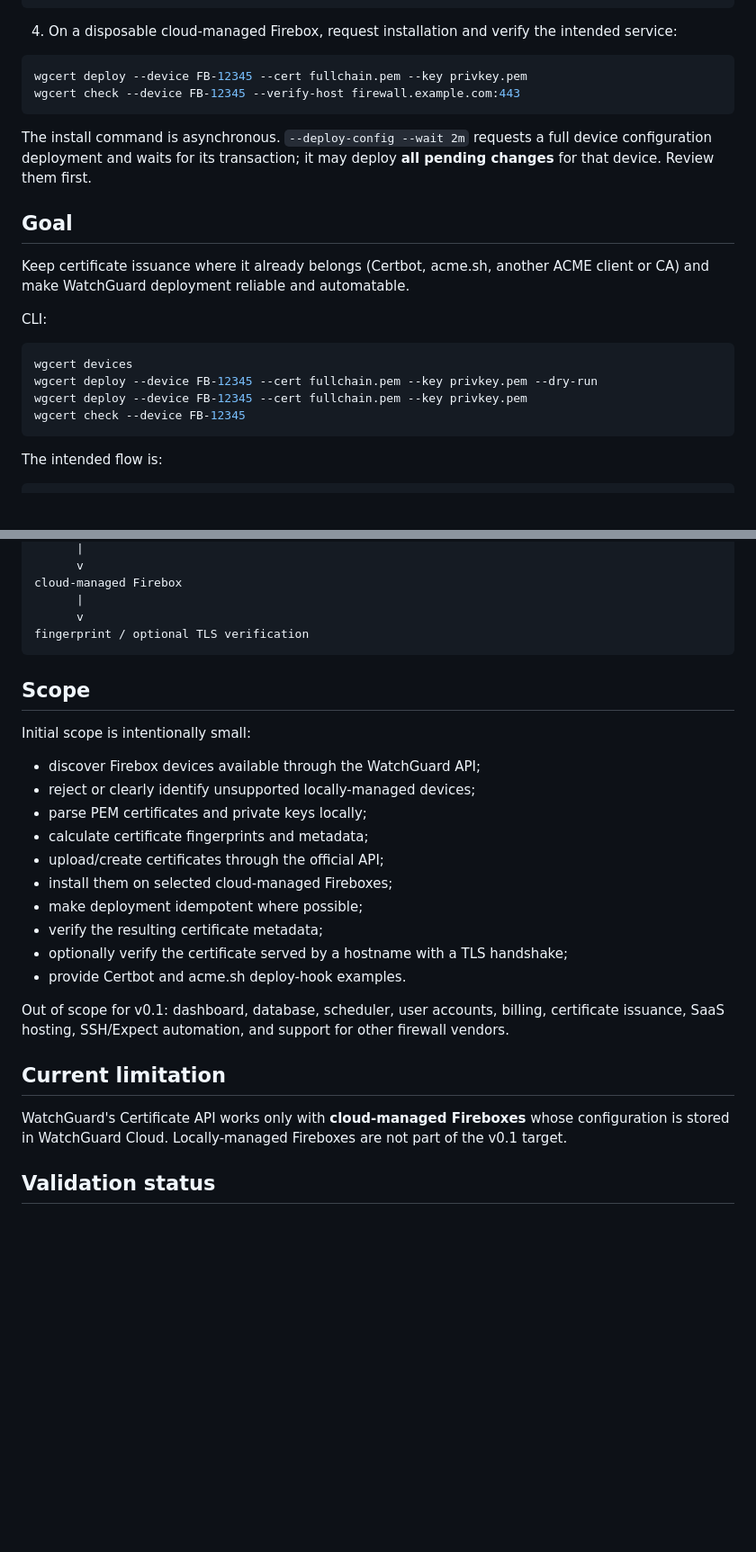
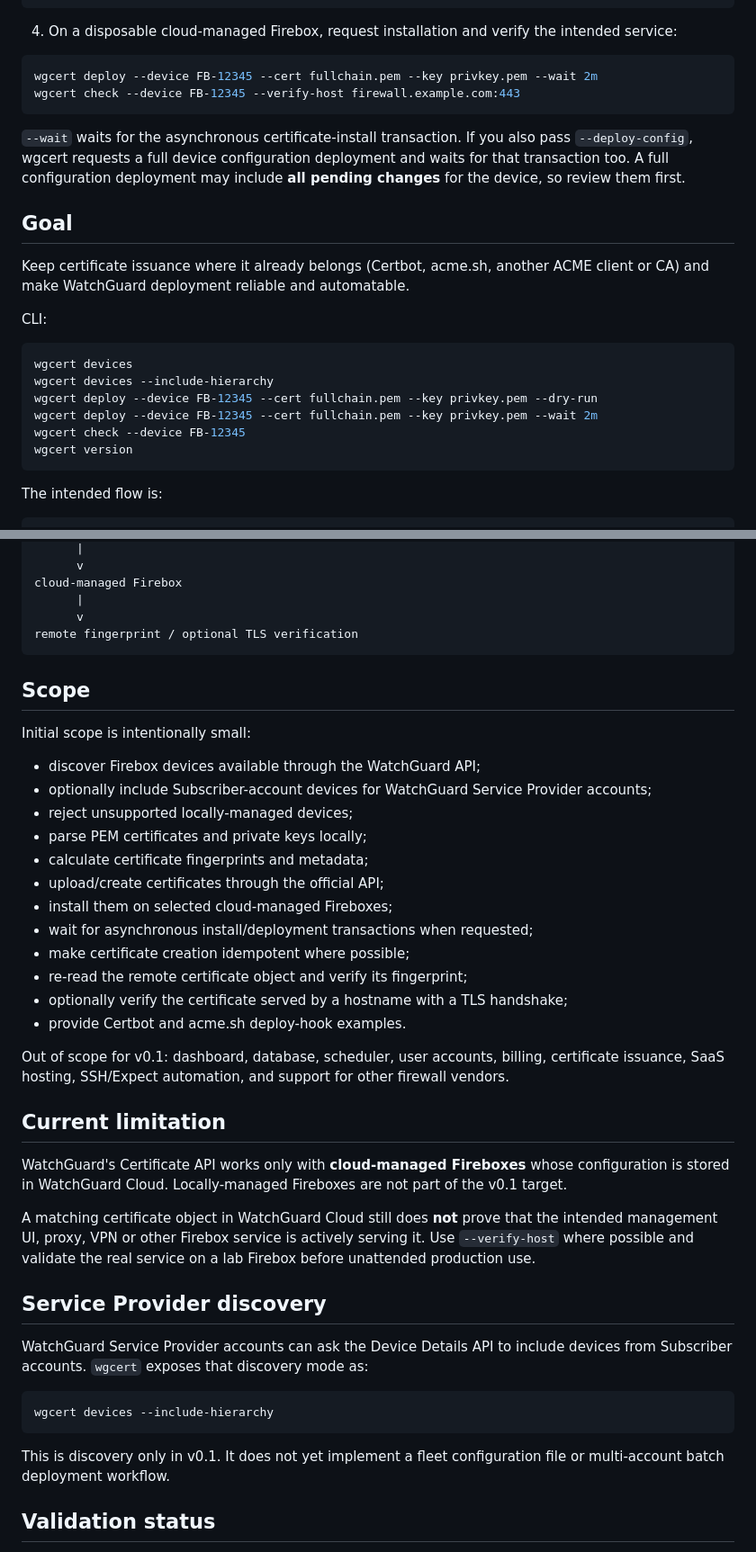
Before and after one commit to eliazv/watchguard-acme-deploy, a Markdown page: README.md, 2 parts joined by grey strips. Shown at 90% size. GitHub-like rendering; blank space fills up the shorter version.

Commit message:
docs: align quick start with hardened beta behavior

````diff
--- a/README.md
+++ b/README.md
@@ -23,11 +23,11 @@ wgcert deploy --device FB-12345 --cert fullchain.pem --key privkey.pem --dry-run
 4. On a disposable cloud-managed Firebox, request installation and verify the intended service:
 
 ```sh
-wgcert deploy --device FB-12345 --cert fullchain.pem --key privkey.pem
+wgcert deploy --device FB-12345 --cert fullchain.pem --key privkey.pem --wait 2m
 wgcert check --device FB-12345 --verify-host firewall.example.com:443
 ```
 
-The install command is asynchronous. `--deploy-config --wait 2m` requests a full device configuration deployment and waits for its transaction; it may deploy **all pending changes** for that device. Review them first.
+`--wait` waits for the asynchronous certificate-install transaction. If you also pass `--deploy-config`, wgcert requests a full device configuration deployment and waits for that transaction too. A full configuration deployment may include **all pending changes** for the device, so review them first.
 
 ## Goal
 
@@ -37,9 +37,11 @@ CLI:
 
 ```bash
 wgcert devices
+wgcert devices --include-hierarchy
 wgcert deploy --device FB-12345 --cert fullchain.pem --key privkey.pem --dry-run
-wgcert deploy --device FB-12345 --cert fullchain.pem --key privkey.pem
+wgcert deploy --device FB-12345 --cert fullchain.pem --key privkey.pem --wait 2m
 wgcert check --device FB-12345
+wgcert version
 ```
 
 The intended flow is:
@@ -60,7 +62,7 @@ WatchGuard Firebox Management API
 cloud-managed Firebox
       |
       v
-fingerprint / optional TLS verification
+remote fingerprint / optional TLS verification
 ```
 
 ## Scope
@@ -68,13 +70,15 @@ fingerprint / optional TLS verification
 Initial scope is intentionally small:
 
 - discover Firebox devices available through the WatchGuard API;
-- reject or clearly identify unsupported locally-managed devices;
+- optionally include Subscriber-account devices for WatchGuard Service Provider accounts;
+- reject unsupported locally-managed devices;
 - parse PEM certificates and private keys locally;
 - calculate certificate fingerprints and metadata;
 - upload/create certificates through the official API;
 - install them on selected cloud-managed Fireboxes;
-- make deployment idempotent where possible;
-- verify the resulting certificate metadata;
+- wait for asynchronous install/deployment transactions when requested;
+- make certificate creation idempotent where possible;
+- re-read the remote certificate object and verify its fingerprint;
 - optionally verify the certificate served by a hostname with a TLS handshake;
 - provide Certbot and acme.sh deploy-hook examples.
 
@@ -83,6 +87,18 @@ Out of scope for v0.1: dashboard, database, scheduler, user accounts, billing, c
 ## Current limitation
 
 WatchGuard's Certificate API works only with **cloud-managed Fireboxes** whose configuration is stored in WatchGuard Cloud. Locally-managed Fireboxes are not part of the v0.1 target.
+
+A matching certificate object in WatchGuard Cloud still does **not** prove that the intended management UI, proxy, VPN or other Firebox service is actively serving it. Use `--verify-host` where possible and validate the real service on a lab Firebox before unattended production use.
+
+## Service Provider discovery
+
+WatchGuard Service Provider accounts can ask the Device Details API to include devices from Subscriber accounts. `wgcert` exposes that discovery mode as:
+
+```sh
+wgcert devices --include-hierarchy
+```
+
+This is discovery only in v0.1. It does not yet implement a fleet configuration file or multi-account batch deployment workflow.
 
 ## Validation status
 
````
Also changed, not shown: other parts of README.md (+15 -5 lines).
